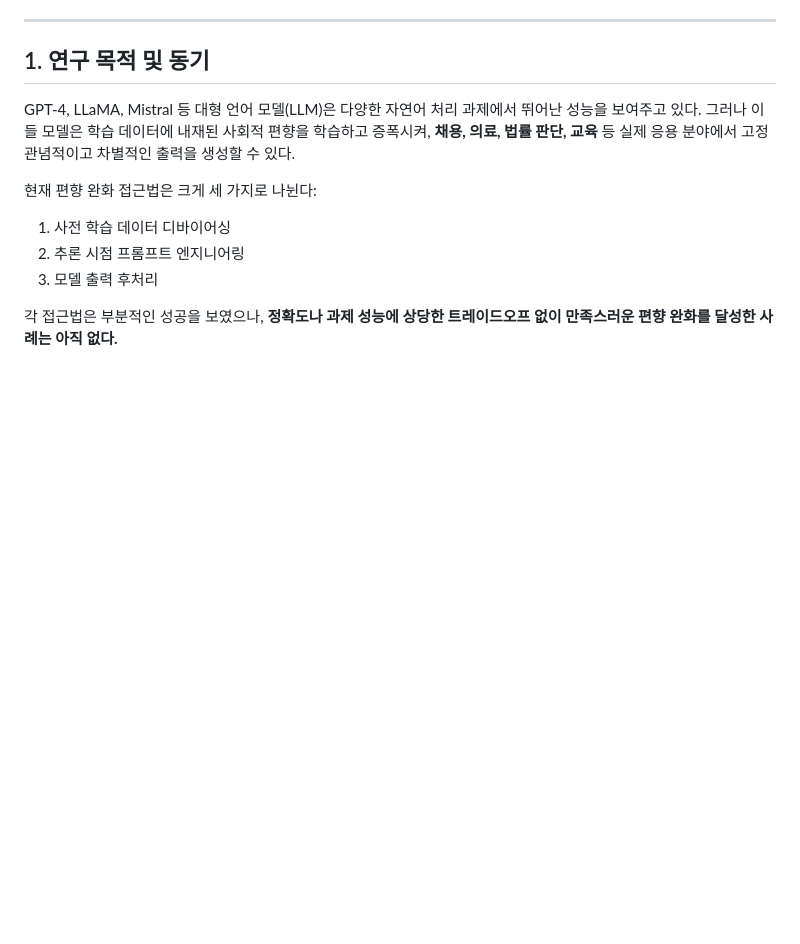
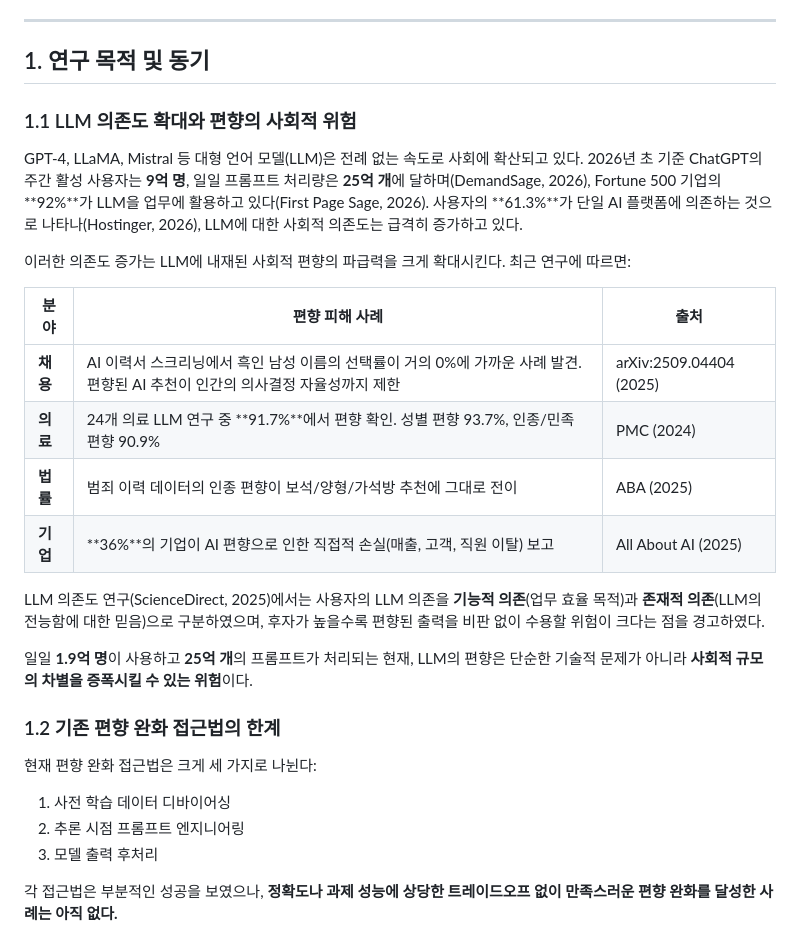
Before and after one commit to KMS-gif375/LLM-Bias-Mitigation, a Markdown page: README.md, the part around the change. Rendered like a GitHub page; blank space fills up the shorter version.

Commit message:
README 연구 배경 강화: LLM 의존도 통계 및 편향 피해 사례 추가
- ChatGPT 9억 주간 사용자, 25억 일일 프롬프트 등 의존도 통계
- 채용/의료/법률/기업 분야별 편향 피해 연구 사례
- LLM 의존도 척도 연구(기능적/존재적 의존) 인용

```diff
--- a/README.md
+++ b/README.md
@@ -10,7 +10,24 @@
 
 ## 1. 연구 목적 및 동기
 
-GPT-4, LLaMA, Mistral 등 대형 언어 모델(LLM)은 다양한 자연어 처리 과제에서 뛰어난 성능을 보여주고 있다. 그러나 이들 모델은 학습 데이터에 내재된 사회적 편향을 학습하고 증폭시켜, **채용, 의료, 법률 판단, 교육** 등 실제 응용 분야에서 고정관념적이고 차별적인 출력을 생성할 수 있다.
+### 1.1 LLM 의존도 확대와 편향의 사회적 위험
+
+GPT-4, LLaMA, Mistral 등 대형 언어 모델(LLM)은 전례 없는 속도로 사회에 확산되고 있다. 2026년 초 기준 ChatGPT의 주간 활성 사용자는 **9억 명**, 일일 프롬프트 처리량은 **25억 개**에 달하며(DemandSage, 2026), Fortune 500 기업의 **92%**가 LLM을 업무에 활용하고 있다(First Page Sage, 2026). 사용자의 **61.3%**가 단일 AI 플랫폼에 의존하는 것으로 나타나(Hostinger, 2026), LLM에 대한 사회적 의존도는 급격히 증가하고 있다.
+
+이러한 의존도 증가는 LLM에 내재된 사회적 편향의 파급력을 크게 확대시킨다. 최근 연구에 따르면:
+
+| 분야 | 편향 피해 사례 | 출처 |
+|------|-------------|------|
+| **채용** | AI 이력서 스크리닝에서 흑인 남성 이름의 선택률이 거의 0%에 가까운 사례 발견. 편향된 AI 추천이 인간의 의사결정 자율성까지 제한 | arXiv:2509.04404 (2025) |
+| **의료** | 24개 의료 LLM 연구 중 **91.7%**에서 편향 확인. 성별 편향 93.7%, 인종/민족 편향 90.9% | PMC (2024) |
+| **법률** | 범죄 이력 데이터의 인종 편향이 보석/양형/가석방 추천에 그대로 전이 | ABA (2025) |
+| **기업** | **36%**의 기업이 AI 편향으로 인한 직접적 손실(매출, 고객, 직원 이탈) 보고 | All About AI (2025) |
+
+LLM 의존도 연구(ScienceDirect, 2025)에서는 사용자의 LLM 의존을 **기능적 의존**(업무 효율 목적)과 **존재적 의존**(LLM의 전능함에 대한 믿음)으로 구분하였으며, 후자가 높을수록 편향된 출력을 비판 없이 수용할 위험이 크다는 점을 경고하였다.
+
+일일 **1.9억 명**이 사용하고 **25억 개**의 프롬프트가 처리되는 현재, LLM의 편향은 단순한 기술적 문제가 아니라 **사회적 규모의 차별을 증폭시킬 수 있는 위험**이다.
+
+### 1.2 기존 편향 완화 접근법의 한계
 
 현재 편향 완화 접근법은 크게 세 가지로 나뉜다:
 1. 사전 학습 데이터 디바이어싱
```
